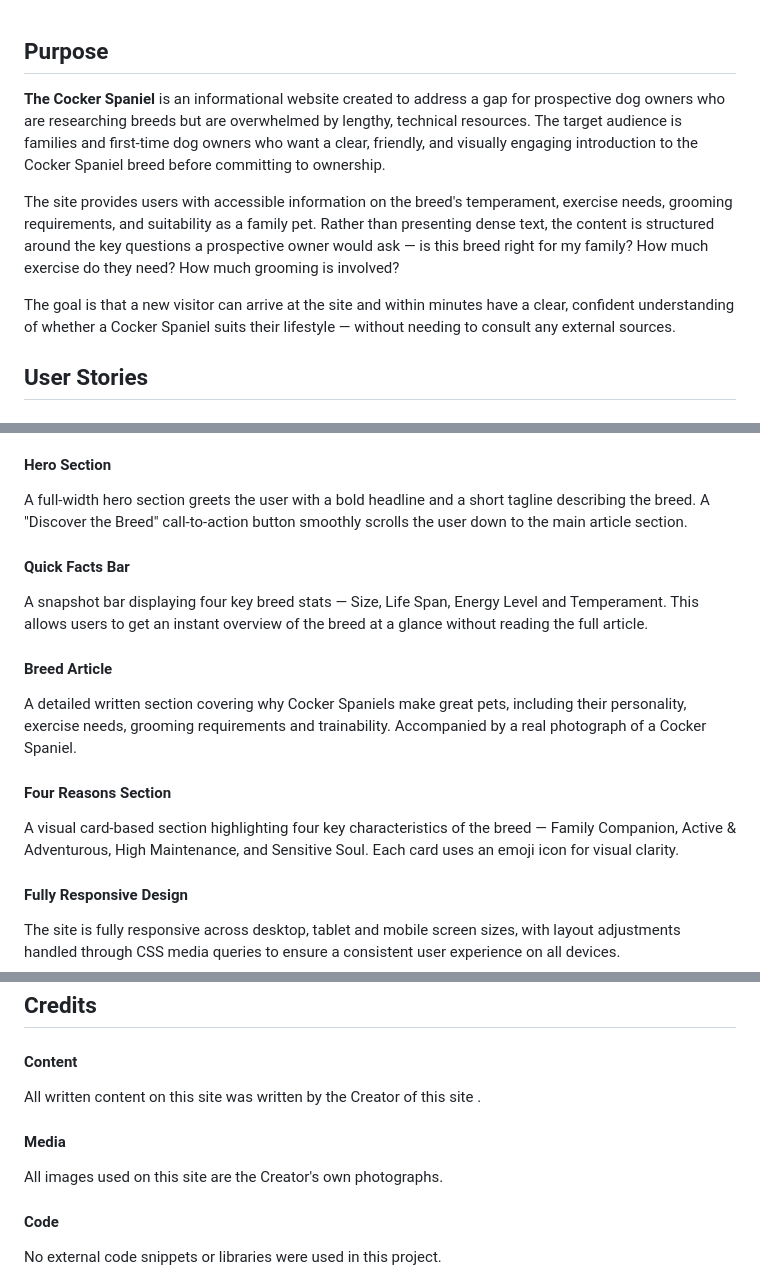
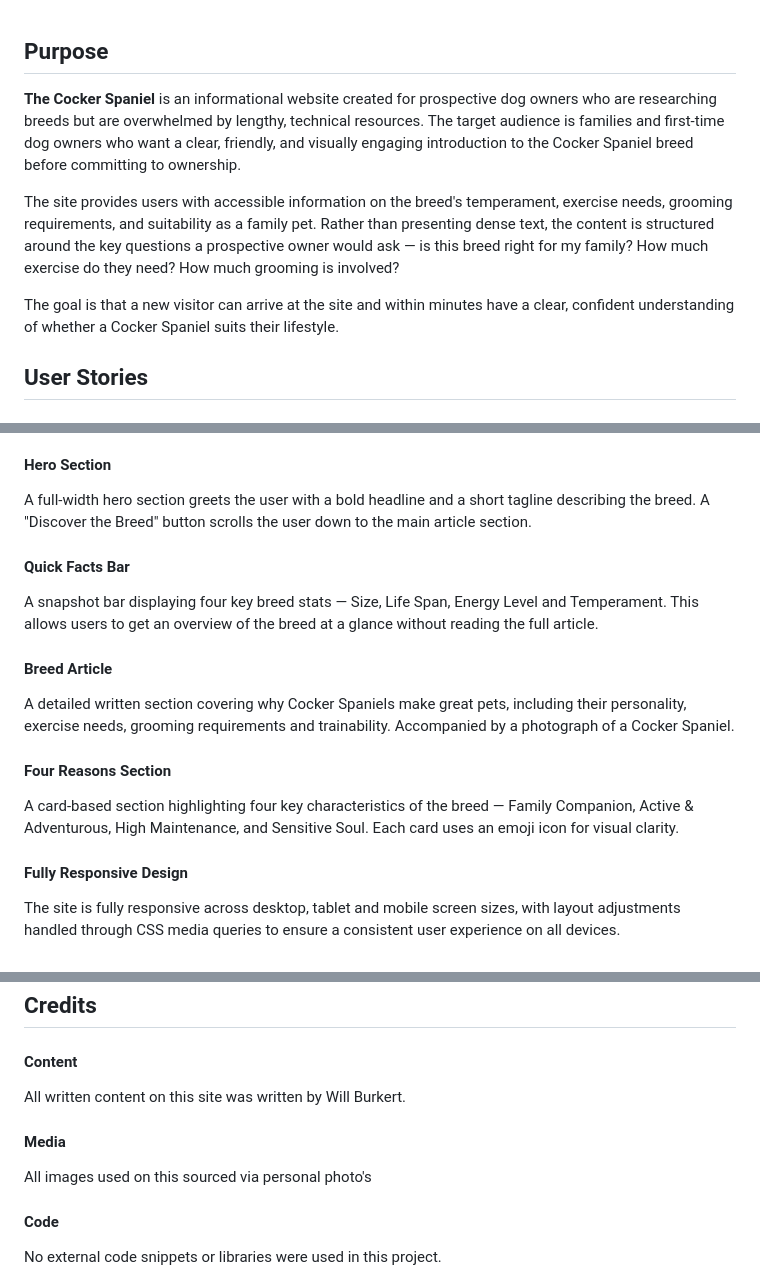
Before and after one commit to Hybrid965/the-cocker-spaniel, a Markdown page: README.md, 3 parts joined by grey strips. Drawn GitHub-style.

Commit message:
Updaed README.md

```diff
--- a/README.md
+++ b/README.md
@@ -1,9 +1,9 @@
 ## Purpose
-**The Cocker Spaniel** is an informational website created to address a gap for prospective dog owners who are researching breeds but are overwhelmed by lengthy, technical resources. The target audience is families and first-time dog owners who want a clear, friendly, and visually engaging introduction to the Cocker Spaniel breed before committing to ownership.
+**The Cocker Spaniel** is an informational website created for prospective dog owners who are researching breeds but are overwhelmed by lengthy, technical resources. The target audience is families and first-time dog owners who want a clear, friendly, and visually engaging introduction to the Cocker Spaniel breed before committing to ownership.
 
 The site provides users with accessible information on the breed's temperament, exercise needs, grooming requirements, and suitability as a family pet. Rather than presenting dense text, the content is structured around the key questions a prospective owner would ask — is this breed right for my family? How much exercise do they need? How much grooming is involved?
 
-The goal is that a new visitor can arrive at the site and within minutes have a clear, confident understanding of whether a Cocker Spaniel suits their lifestyle — without needing to consult any external sources.
+The goal is that a new visitor can arrive at the site and within minutes have a clear, confident understanding of whether a Cocker Spaniel suits their lifestyle.
 ## User Stories
 #### As a prospective owner:
 - As a prospective dog owner, I want to quickly understand the Cocker Spaniel's personality so that I can decide if the breed suits my lifestyle.
@@ -25,16 +25,16 @@ TBD
 A fixed navigation bar sits at the top of the page with links to the Home, About and Contact sections. It allows users to quickly jump to any section of the site without scrolling, and is fully responsive across all screen sizes.
 
 #### Hero Section
-A full-width hero section greets the user with a bold headline and a short tagline describing the breed. A "Discover the Breed" call-to-action button smoothly scrolls the user down to the main article section.
+A full-width hero section greets the user with a bold headline and a short tagline describing the breed. A "Discover the Breed" button scrolls the user down to the main article section.
 
 #### Quick Facts Bar
-A snapshot bar displaying four key breed stats — Size, Life Span, Energy Level and Temperament. This allows users to get an instant overview of the breed at a glance without reading the full article.
+A snapshot bar displaying four key breed stats — Size, Life Span, Energy Level and Temperament. This allows users to get an overview of the breed at a glance without reading the full article.
 
 #### Breed Article
-A detailed written section covering why Cocker Spaniels make great pets, including their personality, exercise needs, grooming requirements and trainability. Accompanied by a real photograph of a Cocker Spaniel.
+A detailed written section covering why Cocker Spaniels make great pets, including their personality, exercise needs, grooming requirements and trainability. Accompanied by a photograph of a Cocker Spaniel.
 
 #### Four Reasons Section
-A visual card-based section highlighting four key characteristics of the breed — Family Companion, Active & Adventurous, High Maintenance, and Sensitive Soul. Each card uses an emoji icon for visual clarity.
+A card-based section highlighting four key characteristics of the breed — Family Companion, Active & Adventurous, High Maintenance, and Sensitive Soul. Each card uses an emoji icon for visual clarity.
 
 #### Fully Responsive Design
 The site is fully responsive across desktop, tablet and mobile screen sizes, with layout adjustments handled through CSS media queries to ensure a consistent user experience on all devices.
@@ -99,9 +99,9 @@ git clone https://github.com/Hybrid965/the-cocker-spaniel.git
 ## Credits
 
 #### Content
-All written content on this site was written by the Creator of this site .
+All written content on this site was written by Will Burkert.
 #### Media
-All images used on this site are the Creator's own photographs.
+All images used on this sourced via personal photo's
 #### Code
 No external code snippets or libraries were used in this project.
 #### Fonts
```
